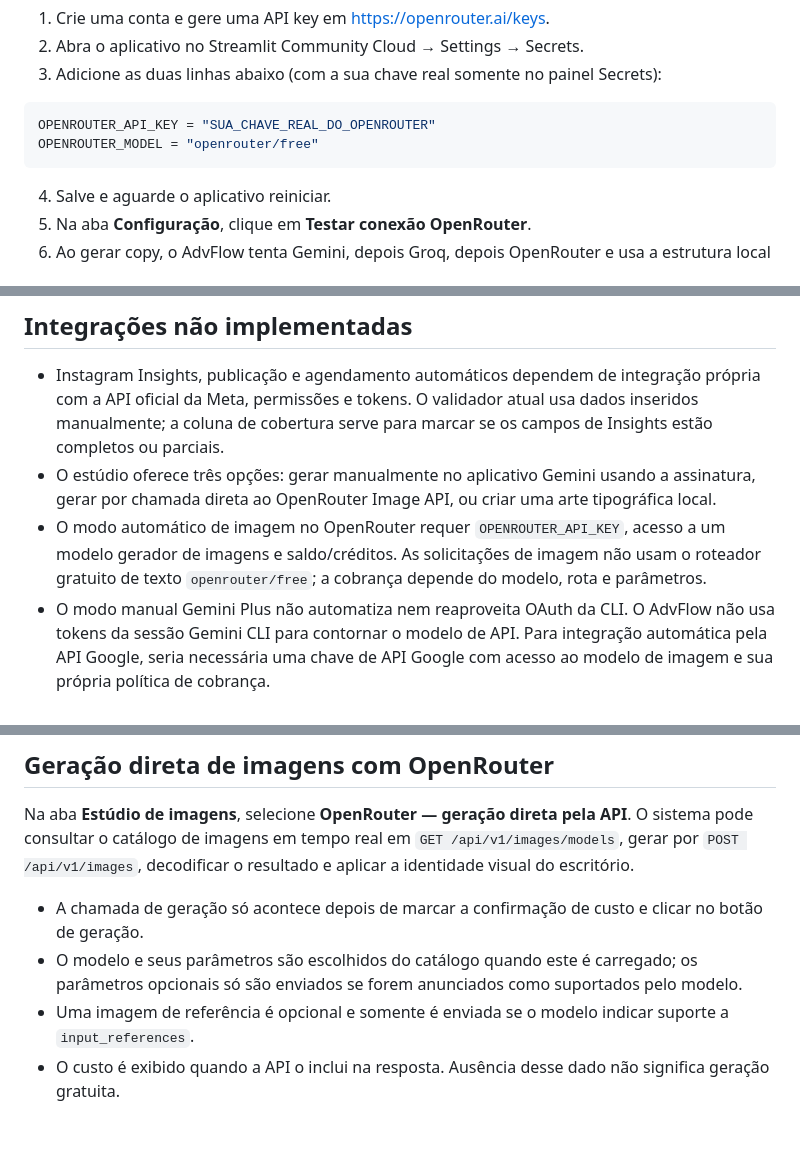
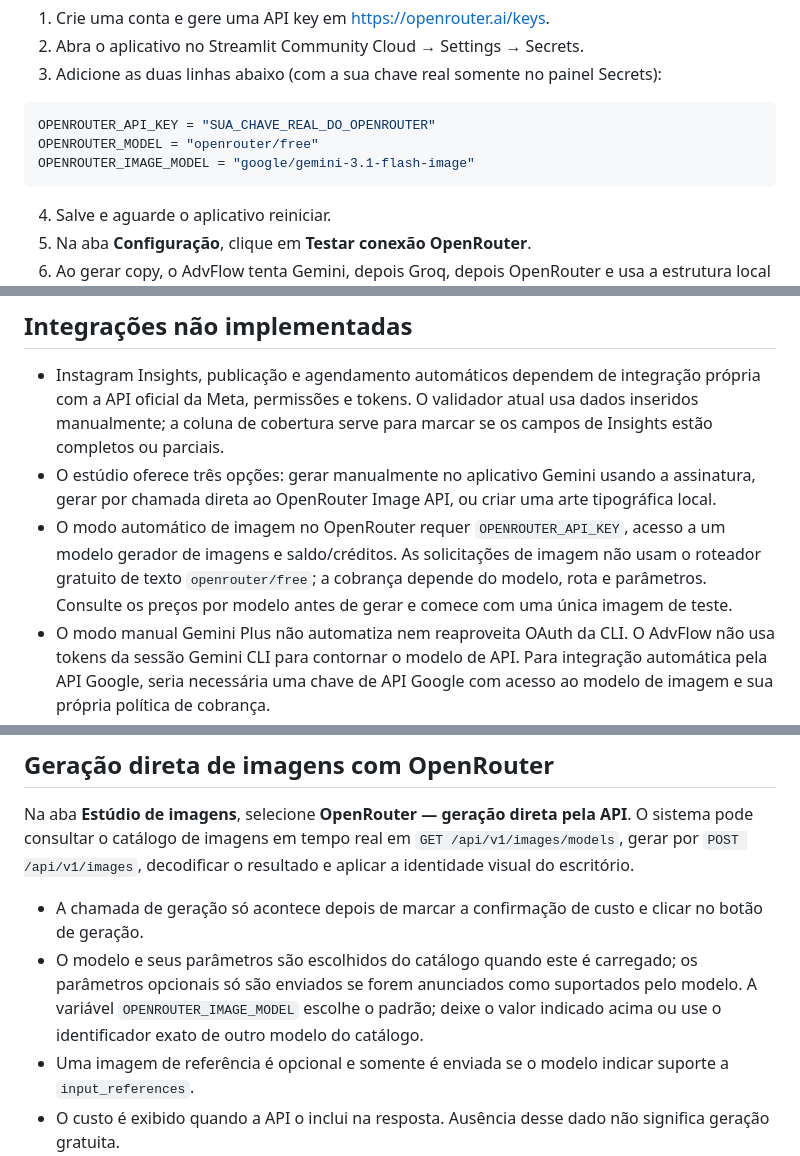
Before and after one commit to henriquetrader281-pixel/advflow, a Markdown page: README.md, 3 parts joined by grey strips. Rendered like a GitHub page; blank space fills up the shorter version.

Commit message:
Document the default OpenRouter image model and credit requirements

````diff
--- a/README.md
+++ b/README.md
@@ -34,6 +34,7 @@ O AdvFlow pode usar OpenRouter como terceiro provedor de texto, depois de Gemini
 ```toml
 OPENROUTER_API_KEY = "SUA_CHAVE_REAL_DO_OPENROUTER"
 OPENROUTER_MODEL = "openrouter/free"
+OPENROUTER_IMAGE_MODEL = "google/gemini-3.1-flash-image"
 ```
 
 4. Salve e aguarde o aplicativo reiniciar.
@@ -89,7 +90,7 @@ RSS pode ficar indisponível ou omitir datas/resumos. A classificação temátic
 
 - Instagram Insights, publicação e agendamento automáticos dependem de integração própria com a API oficial da Meta, permissões e tokens. O validador atual usa dados inseridos manualmente; a coluna de cobertura serve para marcar se os campos de Insights estão completos ou parciais.
 - O estúdio oferece três opções: gerar manualmente no aplicativo Gemini usando a assinatura, gerar por chamada direta ao OpenRouter Image API, ou criar uma arte tipográfica local.
-- O modo automático de imagem no OpenRouter requer `OPENROUTER_API_KEY`, acesso a um modelo gerador de imagens e saldo/créditos. As solicitações de imagem não usam o roteador gratuito de texto `openrouter/free`; a cobrança depende do modelo, rota e parâmetros.
+- O modo automático de imagem no OpenRouter requer `OPENROUTER_API_KEY`, acesso a um modelo gerador de imagens e saldo/créditos. As solicitações de imagem não usam o roteador gratuito de texto `openrouter/free`; a cobrança depende do modelo, rota e parâmetros. Consulte os preços por modelo antes de gerar e comece com uma única imagem de teste.
 - O modo manual Gemini Plus não automatiza nem reaproveita OAuth da CLI. O AdvFlow não usa tokens da sessão Gemini CLI para contornar o modelo de API. Para integração automática pela API Google, seria necessária uma chave de API Google com acesso ao modelo de imagem e sua própria política de cobrança.
 - Recuperação de senha por e-mail, MFA e banco de dados gerenciado não estão implementados.
 
@@ -139,7 +140,7 @@ A assinatura Google AI Plus amplia o acesso a recursos de imagem no aplicativo G
 Na aba **Estúdio de imagens**, selecione **OpenRouter — geração direta pela API**. O sistema pode consultar o catálogo de imagens em tempo real em `GET /api/v1/images/models`, gerar por `POST /api/v1/images`, decodificar o resultado e aplicar a identidade visual do escritório.
 
 - A chamada de geração só acontece depois de marcar a confirmação de custo e clicar no botão de geração.
-- O modelo e seus parâmetros são escolhidos do catálogo quando este é carregado; os parâmetros opcionais só são enviados se forem anunciados como suportados pelo modelo.
+- O modelo e seus parâmetros são escolhidos do catálogo quando este é carregado; os parâmetros opcionais só são enviados se forem anunciados como suportados pelo modelo. A variável `OPENROUTER_IMAGE_MODEL` escolhe o padrão; deixe o valor indicado acima ou use o identificador exato de outro modelo do catálogo.
 - Uma imagem de referência é opcional e somente é enviada se o modelo indicar suporte a `input_references`.
 - O custo é exibido quando a API o inclui na resposta. Ausência desse dado não significa geração gratuita.
 - O catálogo e os preços podem mudar. Confira o custo por modelo antes de produzir muitas imagens e comece com uma única arte de teste.
````
